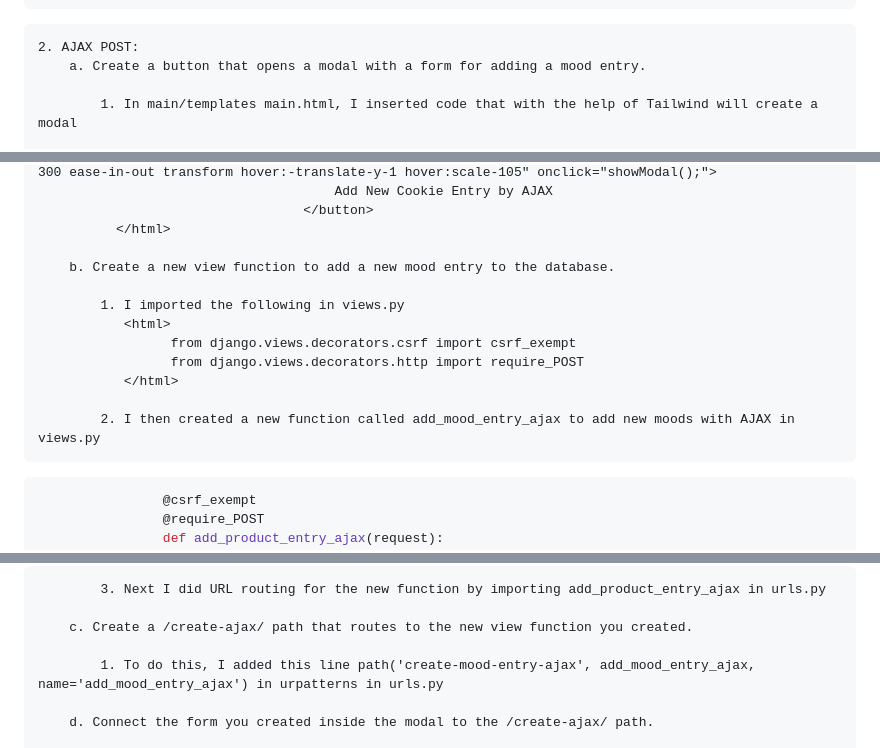
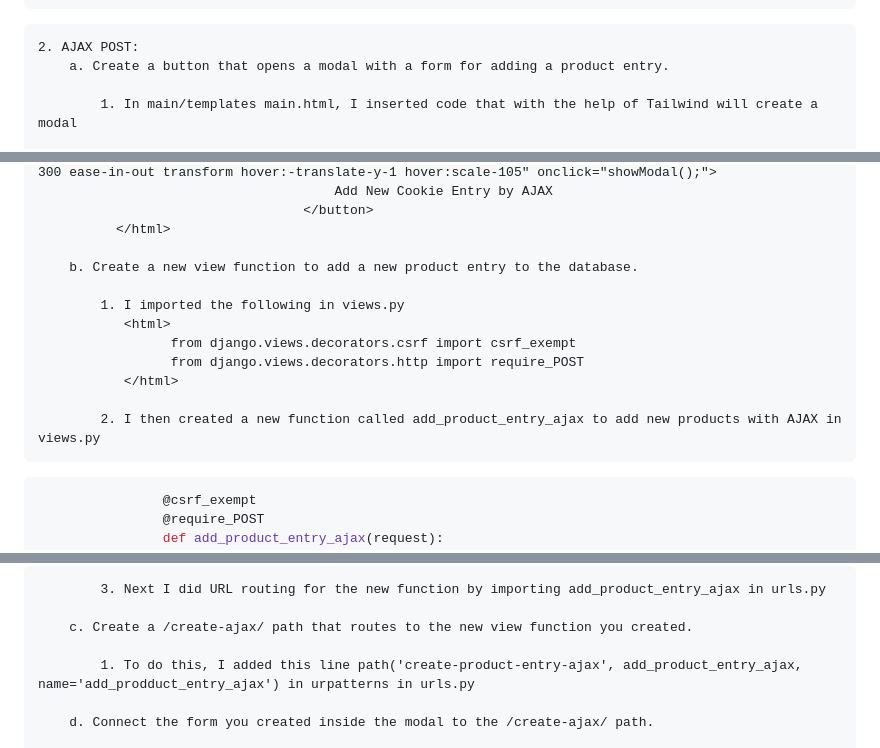
Before and after one commit to AmeeraKT/e-commerce-app, a Markdown page: README.md, 3 parts joined by grey strips. Drawn GitHub-style; folded sections open.

````diff
--- a/README.md
+++ b/README.md
@@ -47,7 +47,7 @@
    ```
 
     2. AJAX POST:
-        a. Create a button that opens a modal with a form for adding a mood entry.
+        a. Create a button that opens a modal with a form for adding a product entry.
 
             1. In main/templates main.html, I inserted code that with the help of Tailwind will create a modal
 
@@ -101,7 +101,7 @@
                                       </button>
               </html>
 
-        b. Create a new view function to add a new mood entry to the database.
+        b. Create a new view function to add a new product entry to the database.
 
             1. I imported the following in views.py
                <html>
@@ -109,7 +109,7 @@
                      from django.views.decorators.http import require_POST
                </html>
 
-            2. I then created a new function called add_mood_entry_ajax to add new moods with AJAX in views.py
+            2. I then created a new function called add_product_entry_ajax to add new products with AJAX in views.py
 
 ```python
                 @csrf_exempt
@@ -134,7 +134,7 @@
 
         c. Create a /create-ajax/ path that routes to the new view function you created.
 
-            1. To do this, I added this line path('create-mood-entry-ajax', add_mood_entry_ajax, name='add_mood_entry_ajax') in urpatterns in urls.py
+            1. To do this, I added this line path('create-product-entry-ajax', add_product_entry_ajax, name='add_prodduct_entry_ajax') in urpatterns in urls.py
 
         d. Connect the form you created inside the modal to the /create-ajax/ path.
 
````
Also changed, not shown: other parts of README.md (+1 -1 lines).
